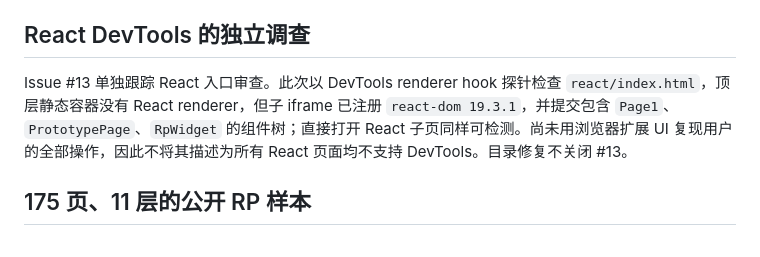
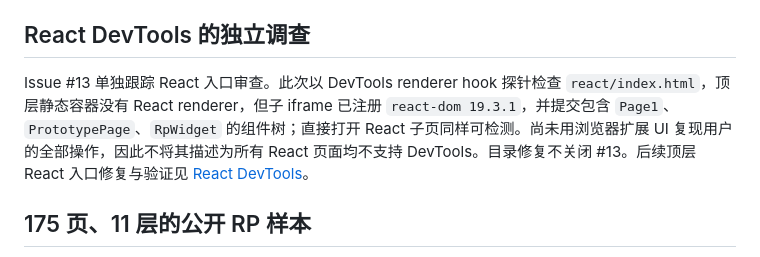
Before and after one commit to renaesop/axurecraft, a Markdown page: docs/page-directory.md, the part around the change. GitHub-like rendering.

```diff
--- a/docs/page-directory.md
+++ b/docs/page-directory.md
@@ -32,7 +32,7 @@ node scripts/validate-standalone.mjs output/page-directory-check/authored/react
 
 ## React DevTools 的独立调查
 
-Issue #13 单独跟踪 React 入口审查。此次以 DevTools renderer hook 探针检查 `react/index.html`，顶层静态容器没有 React renderer，但子 iframe 已注册 `react-dom 19.3.1`，并提交包含 `Page1`、`PrototypePage`、`RpWidget` 的组件树；直接打开 React 子页同样可检测。尚未用浏览器扩展 UI 复现用户的全部操作，因此不将其描述为所有 React 页面均不支持 DevTools。目录修复不关闭 #13。
+Issue #13 单独跟踪 React 入口审查。此次以 DevTools renderer hook 探针检查 `react/index.html`，顶层静态容器没有 React renderer，但子 iframe 已注册 `react-dom 19.3.1`，并提交包含 `Page1`、`PrototypePage`、`RpWidget` 的组件树；直接打开 React 子页同样可检测。尚未用浏览器扩展 UI 复现用户的全部操作，因此不将其描述为所有 React 页面均不支持 DevTools。目录修复不关闭 #13。后续顶层 React 入口修复与验证见 [React DevTools](react-devtools.md)。
 
 ## 175 页、11 层的公开 RP 样本
 
```
Also changed, not shown: docs/react-devtools.md (added, +41 -0 lines), docs/react-devtools-preview.png (added), 6 other files.
